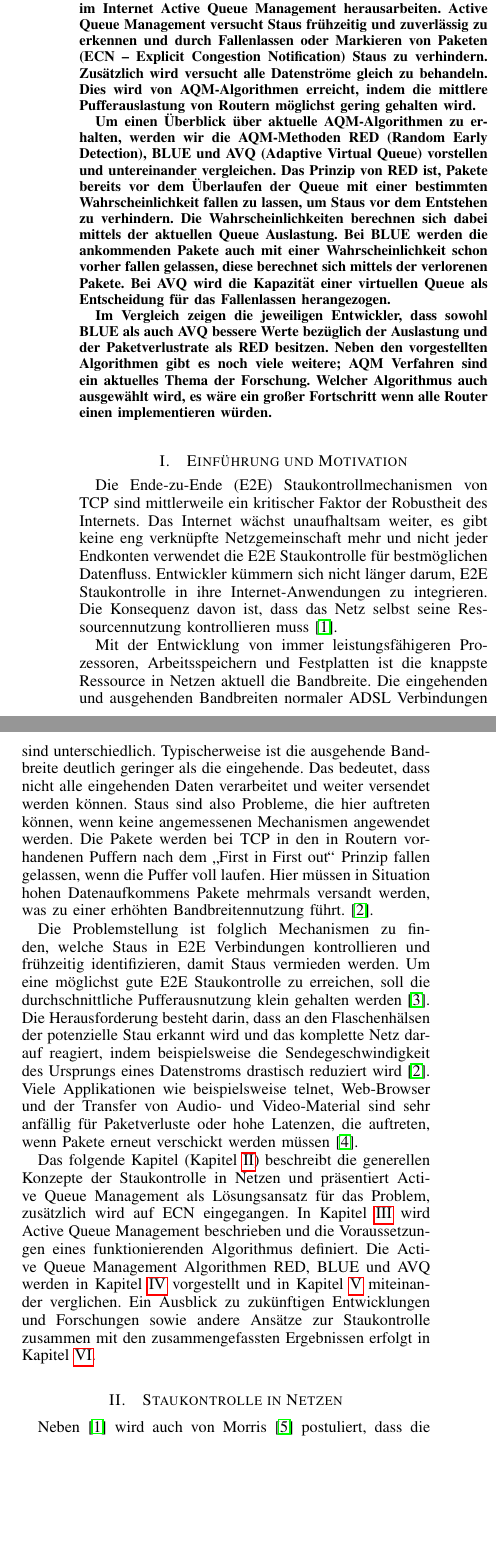
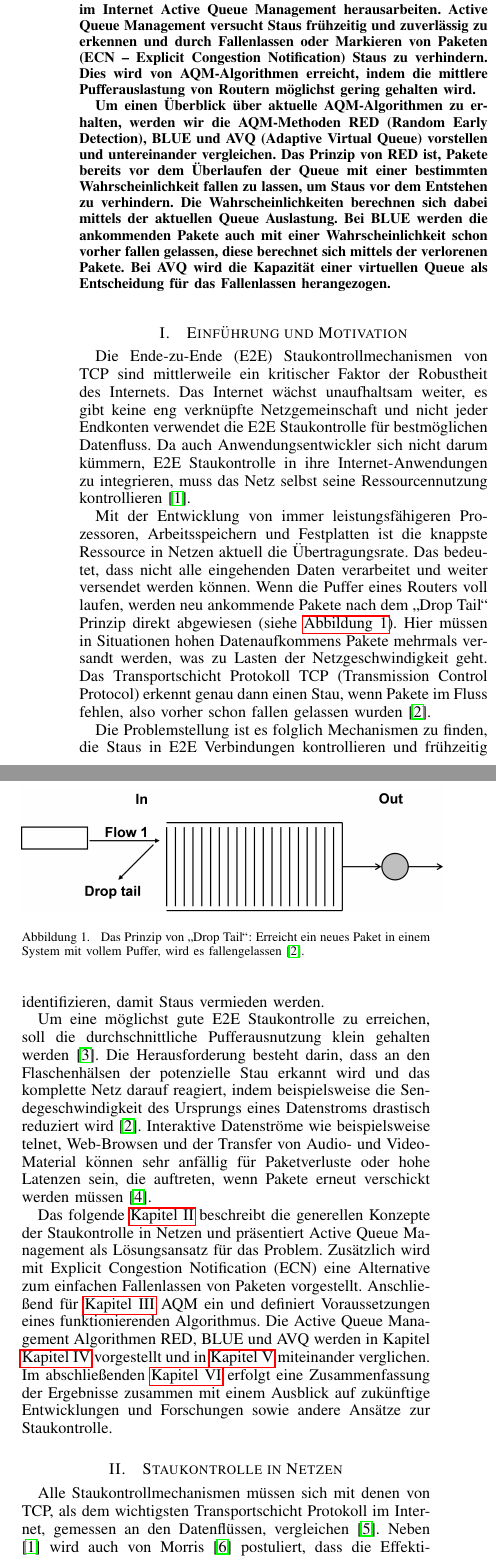
Before and after one commit to mullahaljaid/seminar_ss_14, a LaTeX paper (Latex/Paper.tex): two parts of the columns of page 1 of 7, joined at a grey line, cut so that both start at the same text, the shorter picture padded with empty space. Compiled offline with pdfLaTeX; the source files are stored in an older character set and shown here as Unicode.

Commit message:
erste Bilder hinzugefügt und Review-Aussagen einarbeitung Teil 1

```diff
--- a/Latex/Paper.tex
+++ b/Latex/Paper.tex
@@ -1,7 +1,10 @@
 \documentclass{IEEEtran}
+\usepackage[latin1]{inputenc}
+\usepackage{graphicx}
+\usepackage[ngerman]{babel}
 \usepackage{hyperref}
-\usepackage[latin1]{inputenc}
-\usepackage[ngerman]{babel}
+
+\addto\extrasngerman{\def\sectionautorefname{Kapitel}}
 
 \title{Staukontrolle durch Active Queue Management}
 \author{Thomas Fischer, Dominik Billing}
@@ -13,27 +16,31 @@ Ludwig-Maximilians-Universität München}
 \maketitle
 
 \begin{abstract}
-Dieser Artikel beschreibt die Problematik im Internet, die durch den Einsatz von konventioneller Staukontrolle in Routern und der Struktur des Internets hervorgerufen wird. Diese liegt darin, dass Pakete nicht gleichmäßig fallen gelassen werden und es auf diese Art zu großem Overhead kommt, der durch Flaschenhälse im Internet noch verstärkt wird. Zusätzlich können besonders bandbreitenhungrige Datenströme nicht sinnvoll begrenzt werden.
-
-Wir werden als Lösung für das Problem der Staukontrolle im Internet Active Queue Management herausarbeiten. Active Queue Management versucht Staus frühzeitig und zuverlässig zu erkennen und durch Fallenlassen oder Markieren von Paketen (ECN -- Explicit Congestion Notification) Staus zu verhindern. Zusätzlich wird versucht alle Datenströme gleich zu behandeln. Dies wird von AQM-Algorithmen erreicht, indem die mittlere Pufferauslastung von Routern möglichst gering gehalten wird.
+Bei konventioneller Staukontrolle in Routern werden Pakete nicht gleichmäßig fallengelassen, wodurch es zu einem großen Overhead kommt, der durch Flaschenhälse im Internet noch verstärkt wird. Zusätzlich können Datenströme, die besonders viele Daten übertragen, nicht sinnvoll begrenzt werden. Wir werden als Lösung für das Problem der Staukontrolle im Internet Active Queue Management herausarbeiten. Active Queue Management versucht Staus frühzeitig und zuverlässig zu erkennen und durch Fallenlassen oder Markieren von Paketen (ECN -- Explicit Congestion Notification) Staus zu verhindern. Dies wird von AQM-Algorithmen erreicht, indem die mittlere Pufferauslastung von Routern möglichst gering gehalten wird.
 
 Um einen Überblick über aktuelle AQM-Algorithmen zu erhalten, werden wir die AQM-Methoden RED (Random Early Detection), BLUE und AVQ (Adaptive Virtual Queue) vorstellen und untereinander vergleichen. Das Prinzip von RED ist, Pakete bereits vor dem Überlaufen der Queue mit einer bestimmten Wahrscheinlichkeit fallen zu lassen, um Staus vor dem Entstehen zu verhindern. Die Wahrscheinlichkeiten berechnen sich dabei mittels der aktuellen Queue Auslastung. Bei BLUE werden die ankommenden Pakete auch mit einer Wahrscheinlichkeit schon vorher fallen gelassen, diese berechnet sich mittels der verlorenen Pakete. Bei AVQ wird die Kapazität einer virtuellen Queue als Entscheidung für das Fallenlassen herangezogen.
-
-Im Vergleich zeigen die jeweiligen Entwickler, dass sowohl BLUE als auch AVQ bessere Werte bezüglich der Auslastung und der Paketverlustrate als RED besitzen. Neben den vorgestellten Algorithmen gibt es noch viele weitere; AQM Verfahren sind ein aktuelles Thema der Forschung. Welcher Algorithmus auch ausgewählt wird, es wäre ein großer Fortschritt wenn alle Router einen implementieren würden.
 \end{abstract}
 
 \section{Einführung und Motivation}\label{sec:Motivation}
-Die Ende-zu-Ende (E2E) Staukontrollmechanismen von TCP sind mittlerweile ein kritischer Faktor der Robustheit des Internets. Das Internet wächst unaufhaltsam weiter, es gibt keine eng verknüpfte Netzgemeinschaft mehr und nicht jeder Endkonten verwendet die E2E Staukontrolle für bestmöglichen Datenfluss. Entwickler kümmern sich nicht länger darum, E2E Staukontrolle in ihre Internet-Anwendungen zu integrieren. Die Konsequenz davon ist, dass das Netz selbst seine Ressourcennutzung kontrollieren muss \cite{Floyd1997}.
+Die Ende-zu-Ende (E2E) Staukontrollmechanismen von TCP sind mittlerweile ein kritischer Faktor der Robustheit des Internets. Das Internet wächst unaufhaltsam weiter, es gibt keine eng verknüpfte Netzgemeinschaft und nicht jeder Endkonten verwendet die E2E Staukontrolle für bestmöglichen Datenfluss. Da auch Anwendungsentwickler sich nicht darum kümmern, E2E Staukontrolle in ihre Internet-Anwendungen zu integrieren, muss das Netz selbst seine Ressourcennutzung kontrollieren \cite{Floyd1997}.
 
-Mit der Entwicklung von immer leistungsfähigeren Prozessoren, Arbeitsspeichern und Festplatten ist die knappste Ressource in Netzen aktuell die Bandbreite. Die eingehenden und ausgehenden Bandbreiten normaler ADSL Verbindungen sind unterschiedlich. Typischerweise ist die ausgehende Bandbreite deutlich geringer als die eingehende. Das bedeutet, dass nicht alle eingehenden Daten verarbeitet und weiter versendet werden können. Staus sind also Probleme, die hier auftreten können, wenn keine angemessenen Mechanismen angewendet werden. Die Pakete werden bei TCP in den in Routern vorhandenen Puffern nach dem "`First in First out"' Prinzip fallen gelassen, wenn die Puffer voll laufen. Hier müssen in Situation hohen Datenaufkommens Pakete mehrmals versandt werden, was zu einer erhöhten Bandbreitennutzung führt. \cite{Graffi2007}.
+Mit der Entwicklung von immer leistungsfähigeren Prozessoren, Arbeitsspeichern und Festplatten ist die knappste Ressource in Netzen aktuell die Übertragungsrate. Das bedeutet, dass nicht alle eingehenden Daten verarbeitet und weiter versendet werden können. Wenn die Puffer eines Routers voll laufen, werden neu ankommende Pakete nach dem "`Drop Tail"' Prinzip direkt abgewiesen (siehe \autoref{fig:droptail}). Hier müssen in Situationen hohen Datenaufkommens Pakete mehrmals versandt werden, was zu Lasten der Netzgeschwindigkeit geht. Das Transportschicht Protokoll TCP (Transmission Control Protocol) erkennt genau dann einen Stau, wenn Pakete im Fluss fehlen, also vorher schon fallen gelassen wurden \cite{Graffi2007}.
 
-Die Problemstellung ist folglich Mechanismen zu finden, welche Staus in E2E Verbindungen kontrollieren und frühzeitig identifizieren, damit Staus vermieden werden. Um eine möglichst gute E2E Staukontrolle zu erreichen, soll die durchschnittliche Pufferausnutzung klein gehalten werden \cite{Le2003}. Die Herausforderung besteht darin, dass an den Flaschenhälsen der potenzielle Stau erkannt wird und das komplette Netz darauf reagiert, indem beispielsweise die Sendegeschwindigkeit des Ursprungs eines Datenstroms drastisch reduziert wird \cite{Graffi2007}. Viele Applikationen wie beispielsweise telnet, Web-Browser und der Transfer von Audio- und Video-Material sind sehr anfällig für Paketverluste oder hohe Latenzen, die auftreten, wenn Pakete erneut verschickt werden müssen \cite{Ramakrishnan2001}.
+\begin{figure}
+	\includegraphics[width=0.5\textwidth]{figures/droptail.png}
+	\caption{Das Prinzip von "`Drop Tail"': Erreicht ein neues Paket in einem System mit vollem Puffer, wird es fallengelassen \cite{Graffi2007}.}
+	\label{fig:droptail}
+\end{figure}
 
-Das folgende Kapitel (Kapitel \ref{sec:Staukontrolle}) beschreibt die generellen Konzepte der Staukontrolle in Netzen und präsentiert Active Queue Management als Lösungsansatz für das Problem, zusätzlich wird auf ECN eingegangen. In Kapitel \ref{sec:AQM} wird Active Queue Management beschrieben und die Voraussetzungen eines funktionierenden Algorithmus definiert. Die Active Queue Management Algorithmen RED, BLUE und AVQ werden in Kapitel \ref{sec:Algorithmen} vorgestellt und in Kapitel \ref{sec:Vergleich} miteinander verglichen. Ein Ausblick zu zukünftigen Entwicklungen und Forschungen sowie andere Ansätze zur Staukontrolle zusammen mit den zusammengefassten Ergebnissen erfolgt in Kapitel \ref{sec:Ausblick}.
+Die Problemstellung ist es folglich Mechanismen zu finden, die Staus in E2E Verbindungen kontrollieren und frühzeitig identifizieren, damit Staus vermieden werden.
+
+Um eine möglichst gute E2E Staukontrolle zu erreichen, soll die durchschnittliche Pufferausnutzung klein gehalten werden \cite{Le2003}. Die Herausforderung besteht darin, dass an den Flaschenhälsen der potenzielle Stau erkannt wird und das komplette Netz darauf reagiert, indem beispielsweise die Sendegeschwindigkeit des Ursprungs eines Datenstroms drastisch reduziert wird \cite{Graffi2007}. Interaktive Datenströme wie beispielsweise telnet, Web-Browsen und der Transfer von Audio- und Video-Material können sehr anfällig für Paketverluste oder hohe Latenzen sein, die auftreten, wenn Pakete erneut verschickt werden müssen \cite{Ramakrishnan2001}.
+
+Das folgende \autoref{sec:Staukontrolle} beschreibt die generellen Konzepte der Staukontrolle in Netzen und präsentiert Active Queue Management als Lösungsansatz für das Problem. Zusätzlich wird mit Explicit Congestion Notification (ECN) eine Alternative zum einfachen Fallenlassen von Paketen vorgestellt. Anschließend für \autoref{sec:AQM} AQM ein und definiert Voraussetzungen eines funktionierenden Algorithmus. Die Active Queue Management Algorithmen RED, BLUE und AVQ werden in Kapitel \autoref{sec:Algorithmen} vorgestellt und in \autoref{sec:Vergleich} miteinander verglichen. Im abschließenden \autoref{sec:Ausblick} erfolgt eine Zusammenfassung der Ergebnisse zusammen mit einem Ausblick auf zukünftige Entwicklungen und Forschungen sowie andere Ansätze zur Staukontrolle.
 
 \section{Staukontrolle in Netzen}\label{sec:Staukontrolle}
 
-Neben \cite{Floyd1997} wird auch von Morris \cite{Morris1997} postuliert, dass die Effektivität von TCP mit zunehmender Anzahl an konkurrierender Datenströme nachlässt. Dieser Effekt beginnt sich zu zeigen, sobald mehr Datenströme als Pakete die vorhandene Bandbreite verwenden. Diese Probleme sind auch im Internet spürbar und es zeigt sich, dass das Internet einen gravierenden Performanceverlust dadurch erfährt. Die einfachste Lösung für diese Probleme wäre die radikale Vergrößerung von Routerpuffern zusammen mit einer Begrenzung der Anzahl der Pakete jedes einzelnen Datenstroms individuell. Da dies aber nicht ausführbar ist, müssen Staukontrollalgorithmen implementiert werden, mit den folgenden Hauptzielen: Es soll eine hohe Ausnutzung von Flaschenhälsen wie Routern erreicht werden. Der Überlauf von Flaschenhälsen und damit eine zeitliche Verzögerung durch Staus sowie ein hoher Paketverlust soll verhindert werden. Zusätzlich soll die zur Verfügung stehende Bandbreite gleichmäßig zwischen konkurrierenden Datenströmen aufgeteilt werden \cite{Morris1997}. Um diese gleichmäßige Verteilung zu erreichen, ist TCP standardmäßig mit dem "`First in First out"'-Prinzip nicht geeignet. Deshalb müssen hierfür andere Methoden entwickelt werden, die den Puffer in Routern anders abarbeiten und dennoch einfach zu verwenden sind \cite{Suter1998}.
+Alle Staukontrollmechanismen müssen sich mit denen von TCP, als dem wichtigsten Transportschicht Protokoll im Internet, gemessen an den Datenflüssen, vergleichen \cite{Crowcroft1998}. Neben \cite{Floyd1997} wird auch von Morris \cite{Morris1997} postuliert, dass die Effektivität von TCP mit zunehmender Anzahl an konkurrierender Datenströme nachlässt. Dieser Effekt beginnt sich zu zeigen, sobald mehr Datenströme als Pakete die vorhandene Bandbreite verwenden. Diese Probleme sind auch im Internet spürbar und es zeigt sich, dass das Internet einen gravierenden Performanceverlust dadurch erfährt. Die einfachste Lösung für diese Probleme wäre die radikale Vergrößerung von Routerpuffern zusammen mit einer Begrenzung der Anzahl der Pakete jedes einzelnen Datenstroms individuell. Da dies aber nicht ausführbar ist, müssen Staukontrollalgorithmen implementiert werden, mit den folgenden Hauptzielen: Es soll eine hohe Ausnutzung von Flaschenhälsen wie Routern erreicht werden. Der Überlauf von Flaschenhälsen und damit eine zeitliche Verzögerung durch Staus sowie ein hoher Paketverlust soll verhindert werden. Zusätzlich soll die zur Verfügung stehende Bandbreite gleichmäßig zwischen konkurrierenden Datenströmen aufgeteilt werden \cite{Morris1997}. Um diese gleichmäßige Verteilung zu erreichen, ist TCP standardmäßig mit dem "`First in First out"'-Prinzip nicht geeignet. Deshalb müssen hierfür andere Methoden entwickelt werden, die den Puffer in Routern anders abarbeiten und dennoch einfach zu verwenden sind \cite{Suter1998}.
 
 Die Internet Protokoll (IP) Architektur basiert auf einem verbindungslosen E2E Paketdienst, auf dem TCP aufsetzt. Die vielen Vorteile dieses verbindungslosen Designs, der Flexibilität und Robustheit wurden schon oft beschrieben. Allerdings kommen diese Vorteile zu einem Preis. Sorgfältiges Design ist von Nöten, um bei hoher Last einen guten Dienst zu leisten. Fehlende Aufmerksamkeit bei den Dynamiken des Paketweiterleitens kann in ernsthafter Dienstdegradation enden oder viel schlimmer einem "`Internet Zusammenbruch"' \cite{Braden1998}. Dieses Phänomen wurde während der ersten Wachstumsphase des Internets in den 1980er Jahren festgestellt und wird "`congestion collapse"' \cite{Nagle1984} genannt. Bereits 1986 wurden von Jacobson entwickelte Stauverhinderungsmechanismen für Hosts entwickelt, die auch aktuell noch einen "`congestion collapse"' verhindern \cite{Braden1998}.
 
```
Also changed, not shown: Latex/bibliothek.bib (+19 -0 lines), Latex/Paper.bbl, Latex/Paper.pdf, Latex/figures/droptail.png (added), Material/Differentiated End-to-End Internet Services using a Weighted Proportional Fair Sharing TCP.pdf (added), Latex/Paper.tex (4 more changed lines), 3 other files.
